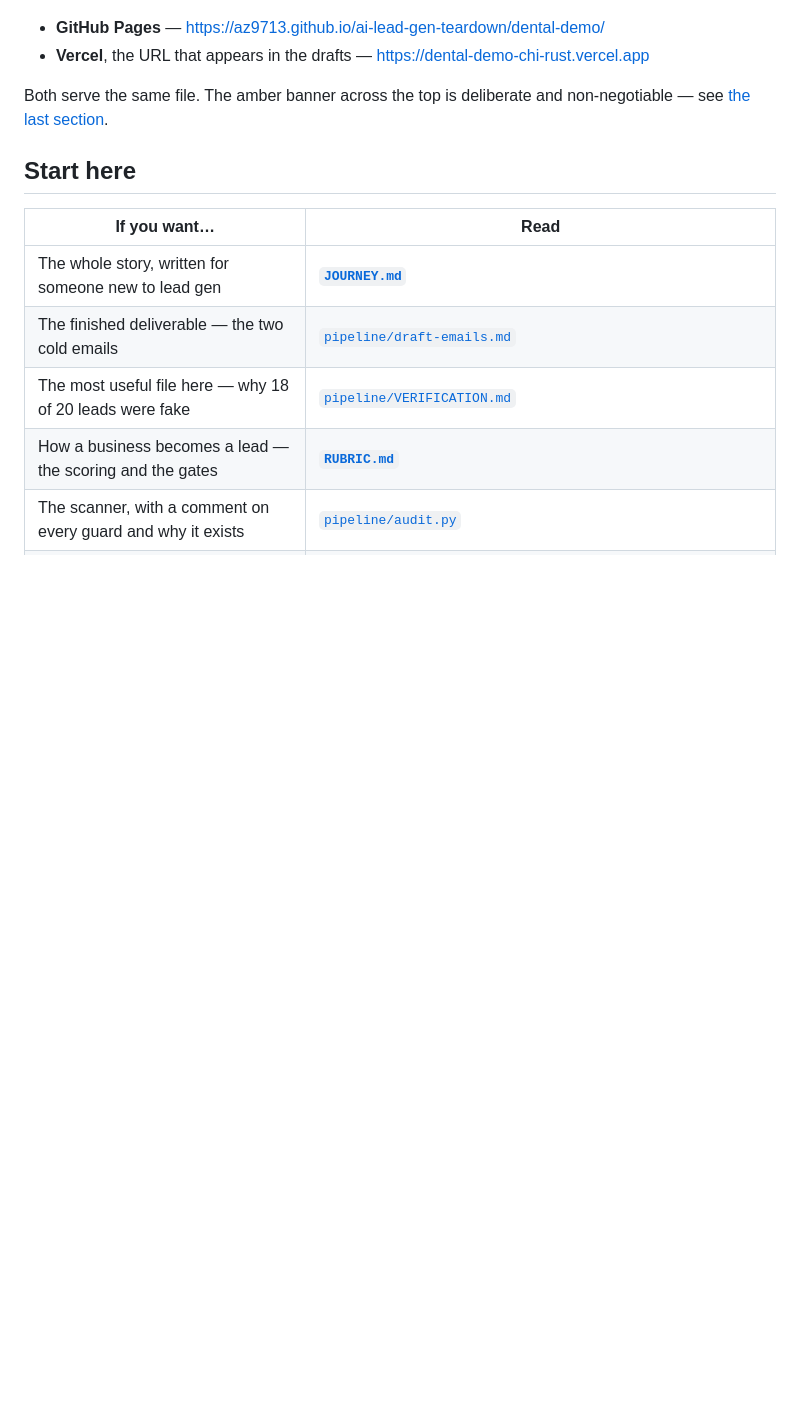
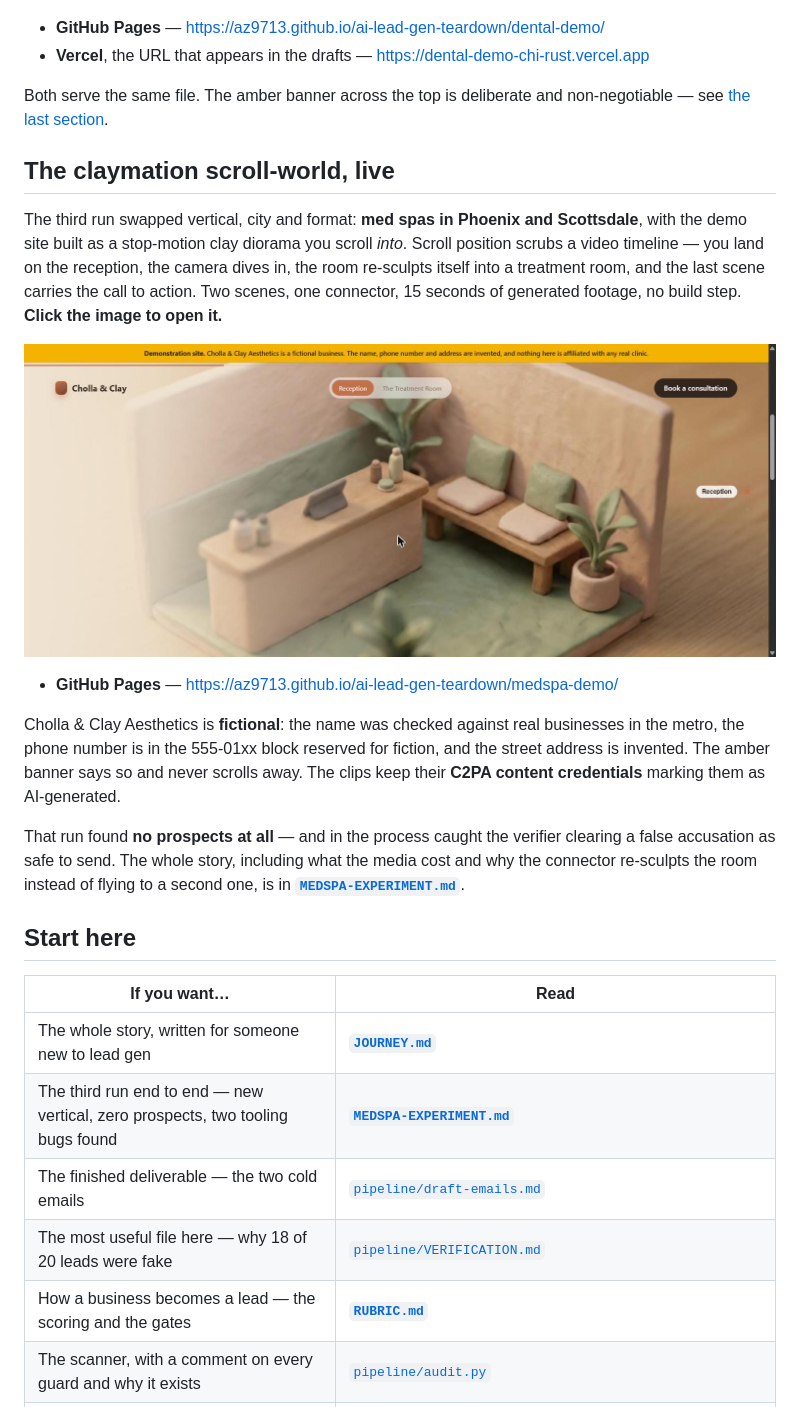
Before and after one commit to az9713/ai-lead-gen-teardown, a Markdown page: README.md, the part around the change. GitHub-like rendering; pictures changed too: medspa-demo/preview.jpg (added); blank space fills up the shorter version.

```diff
--- a/README.md
+++ b/README.md
@@ -36,11 +36,36 @@ about four minutes. **Click the image to open it.**
 Both serve the same file. The amber banner across the top is deliberate and
 non-negotiable — see [the last section](#two-things-worth-knowing-before-you-copy-this).
 
+## The claymation scroll-world, live
+
+The third run swapped vertical, city and format: **med spas in Phoenix and
+Scottsdale**, with the demo site built as a stop-motion clay diorama you scroll
+*into*. Scroll position scrubs a video timeline — you land on the reception, the
+camera dives in, the room re-sculpts itself into a treatment room, and the last
+scene carries the call to action. Two scenes, one connector, 15 seconds of
+generated footage, no build step. **Click the image to open it.**
+
+[![The Cholla & Clay Aesthetics demo: an amber banner declaring the clinic fictional, above a hand-sculpted clay reception desk, waiting bench and potted plants rendered as a miniature diorama](medspa-demo/preview.jpg)](https://az9713.github.io/ai-lead-gen-teardown/medspa-demo/)
+
+- **GitHub Pages** — https://az9713.github.io/ai-lead-gen-teardown/medspa-demo/
+
+Cholla & Clay Aesthetics is **fictional**: the name was checked against real
+businesses in the metro, the phone number is in the 555-01xx block reserved for
+fiction, and the street address is invented. The amber banner says so and never
+scrolls away. The clips keep their **C2PA content credentials** marking them as
+AI-generated.
+
+That run found **no prospects at all** — and in the process caught the verifier
+clearing a false accusation as safe to send. The whole story, including what the
+media cost and why the connector re-sculpts the room instead of flying to a second
+one, is in **[`MEDSPA-EXPERIMENT.md`](MEDSPA-EXPERIMENT.md)**.
+
 ## Start here
 
 | If you want… | Read |
 |---|---|
 | The whole story, written for someone new to lead gen | **[`JOURNEY.md`](JOURNEY.md)** |
+| The third run end to end — new vertical, zero prospects, two tooling bugs found | **[`MEDSPA-EXPERIMENT.md`](MEDSPA-EXPERIMENT.md)** |
 | The finished deliverable — the two cold emails | [`pipeline/draft-emails.md`](pipeline/draft-emails.md) |
 | The most useful file here — why 18 of 20 leads were fake | [`pipeline/VERIFICATION.md`](pipeline/VERIFICATION.md) |
 | How a business becomes a lead — the scoring and the gates | **[`RUBRIC.md`](RUBRIC.md)** |
```
Also changed, not shown: MEDSPA-EXPERIMENT.md (added, +440 -0 lines), pipeline-phoenix/VERIFICATION.md (added, +144 -0 lines), 13 other files.
